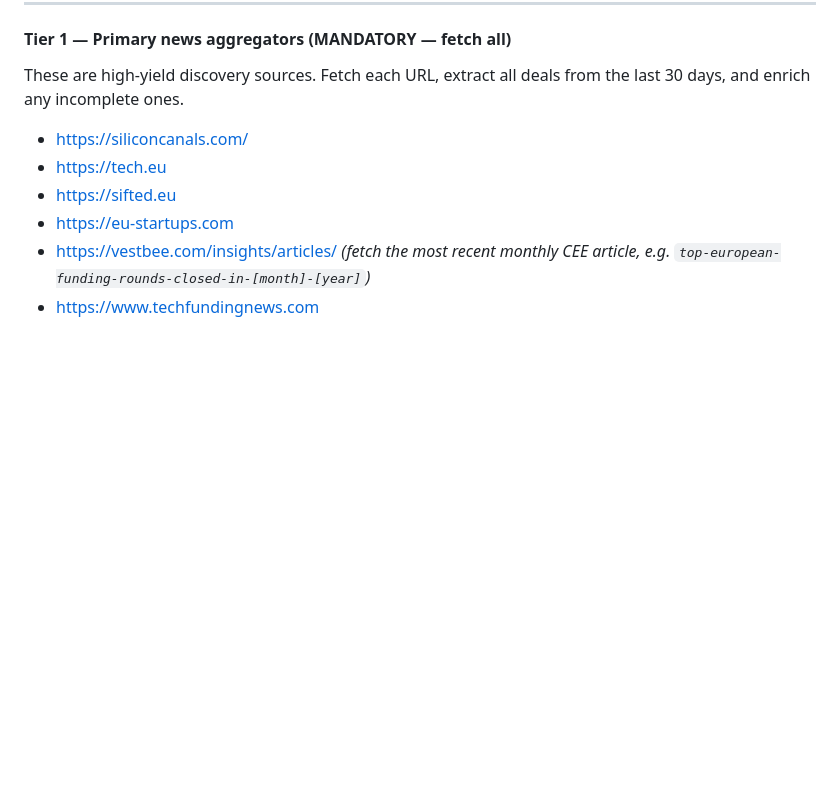
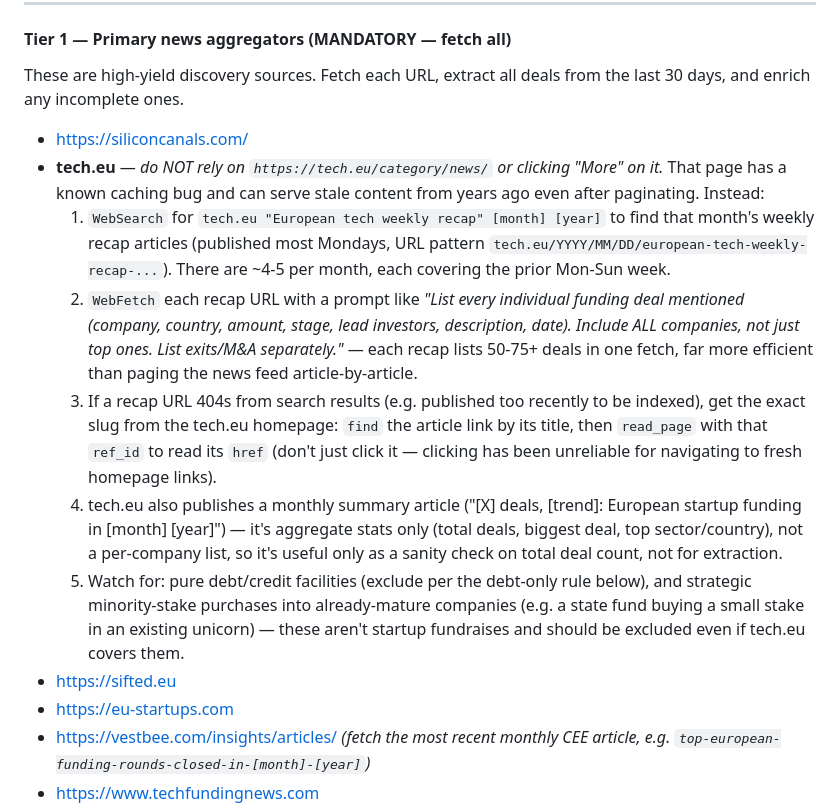
Before and after one commit to arievederci25/european-vc-radar, a Markdown page: vc-radar-monthly-scrape.md, the part around one of its changes. GitHub-like rendering; blank space fills up the shorter version.

```diff
--- a/vc-radar-monthly-scrape.md
+++ b/vc-radar-monthly-scrape.md
@@ -72,7 +72,12 @@ This enrichment step applies to **every tier** of sources.
 These are high-yield discovery sources. Fetch each URL, extract all deals from the last 30 days, and enrich any incomplete ones.
 
 - https://siliconcanals.com/
-- https://tech.eu
+- **tech.eu** — *do NOT rely on `https://tech.eu/category/news/` or clicking "More" on it.* That page has a known caching bug and can serve stale content from years ago even after paginating. Instead:
+  1. `WebSearch` for `tech.eu "European tech weekly recap" [month] [year]` to find that month's weekly recap articles (published most Mondays, URL pattern `tech.eu/YYYY/MM/DD/european-tech-weekly-recap-...`). There are ~4-5 per month, each covering the prior Mon-Sun week.
+  2. `WebFetch` each recap URL with a prompt like *"List every individual funding deal mentioned (company, country, amount, stage, lead investors, description, date). Include ALL companies, not just top ones. List exits/M&A separately."* — each recap lists 50-75+ deals in one fetch, far more efficient than paging the news feed article-by-article.
+  3. If a recap URL 404s from search results (e.g. published too recently to be indexed), get the exact slug from the tech.eu homepage: `find` the article link by its title, then `read_page` with that `ref_id` to read its `href` (don't just click it — clicking has been unreliable for navigating to fresh homepage links).
+  4. tech.eu also publishes a monthly summary article ("[X] deals, [trend]: European startup funding in [month] [year]") — it's aggregate stats only (total deals, biggest deal, top sector/country), not a per-company list, so it's useful only as a sanity check on total deal count, not for extraction.
+  5. Watch for: pure debt/credit facilities (exclude per the debt-only rule below), and strategic minority-stake purchases into already-mature companies (e.g. a state fund buying a small stake in an existing unicorn) — these aren't startup fundraises and should be excluded even if tech.eu covers them.
 - https://sifted.eu
 - https://eu-startups.com
 - https://vestbee.com/insights/articles/ *(fetch the most recent monthly CEE article, e.g. `top-european-funding-rounds-closed-in-[month]-[year]`)*
```
Also changed, not shown: other parts of vc-radar-monthly-scrape.md (+15 -0 lines).
